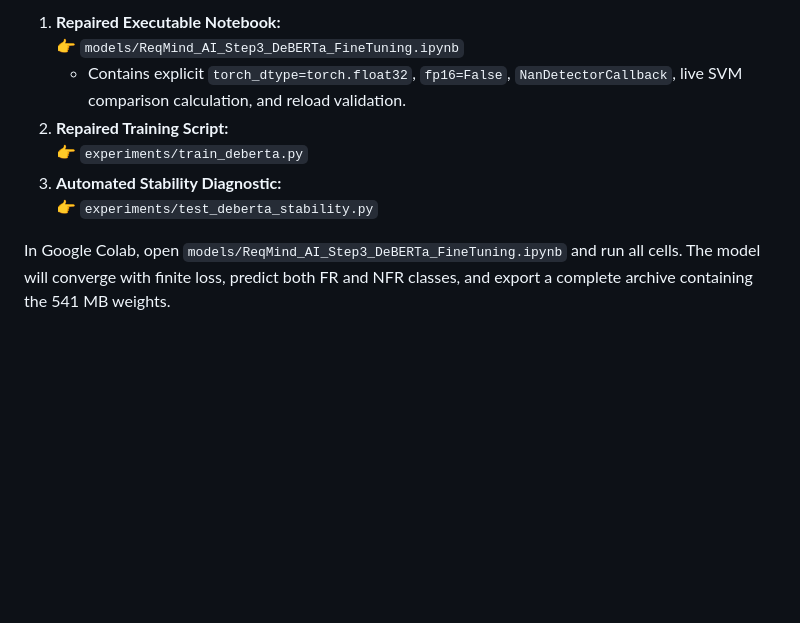
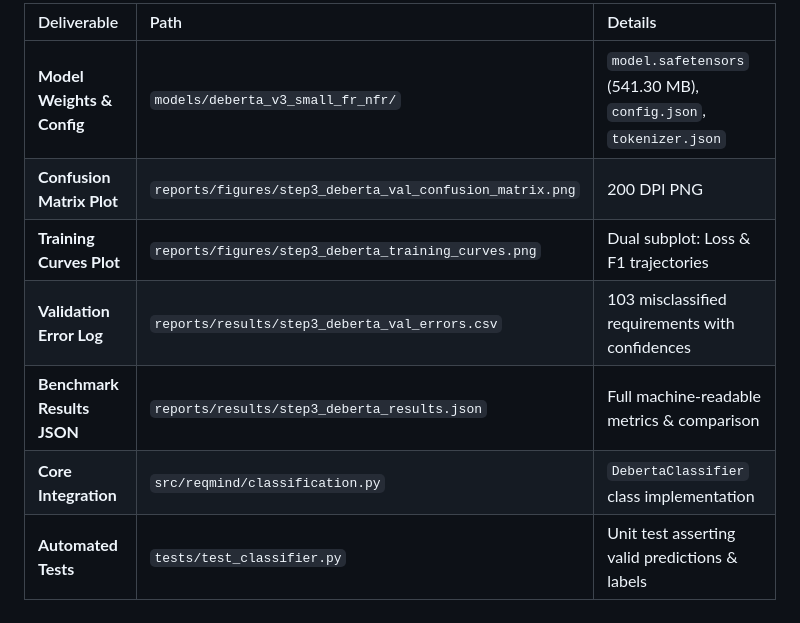
Before and after one commit to ZAKARIAE48CHELLE/reqmind-ai, a Markdown page: reports/phases/model_optimization_step3.md, the part around one of its changes. Rendered like a GitHub page; blank space fills up the shorter version.

```diff
--- a/reports/phases/model_optimization_step3.md
+++ b/reports/phases/model_optimization_step3.md
@@ -98,10 +83,10 @@ To ensure zero hardcoded or fabricated comparisons, the Baseline SVM and Step 2
 
-1. **Repaired Executable Notebook:**
-   👉 `models/ReqMind_AI_Step3_DeBERTa_FineTuning.ipynb`
-   * Contains explicit `torch_dtype=torch.float32`, `fp16=False`, `NanDetectorCallback`, live SVM comparison calculation, and reload validation.
-2. **Repaired Training Script:**
-   👉 `experiments/train_deberta.py`
-3. **Automated Stability Diagnostic:**
-   👉 `experiments/test_deberta_stability.py`
-
-In Google Colab, open `models/ReqMind_AI_Step3_DeBERTa_FineTuning.ipynb` and run all cells. The model will converge with finite loss, predict both FR and NFR classes, and export a complete archive containing the 541 MB weights.
+| Deliverable | Path | Details |
+| :--- | :--- | :--- |
+| **Model Weights & Config** | `models/deberta_v3_small_fr_nfr/` | `model.safetensors` (541.30 MB), `config.json`, `tokenizer.json` |
+| **Confusion Matrix Plot** | `reports/figures/step3_deberta_val_confusion_matrix.png` | 200 DPI PNG |
+| **Training Curves Plot** | `reports/figures/step3_deberta_training_curves.png` | Dual subplot: Loss & F1 trajectories |
+| **Validation Error Log** | `reports/results/step3_deberta_val_errors.csv` | 103 misclassified requirements with confidences |
+| **Benchmark Results JSON** | `reports/results/step3_deberta_results.json` | Full machine-readable metrics & comparison |
+| **Core Integration** | `src/reqmind/classification.py` | `DebertaClassifier` class implementation |
+| **Automated Tests** | `tests/test_classifier.py` | Unit test asserting valid predictions & labels |
```
Also changed, not shown: other parts of reports/phases/model_optimization_step3.md (+55 -70 lines), reports/figures/step3_deberta_training_curves.png (added), reports/figures/step3_deberta_val_confusion_matrix.png (added), 9 other files.
